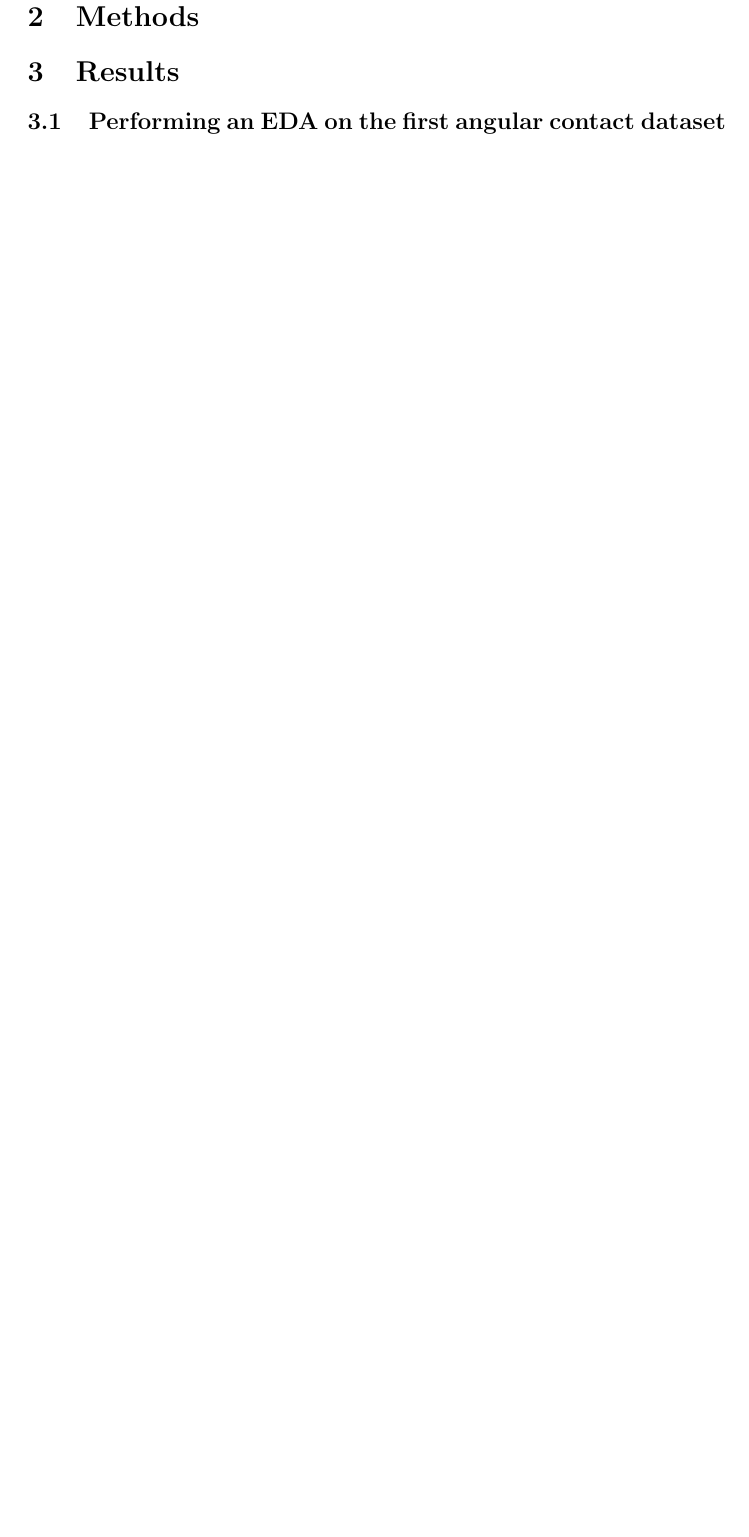
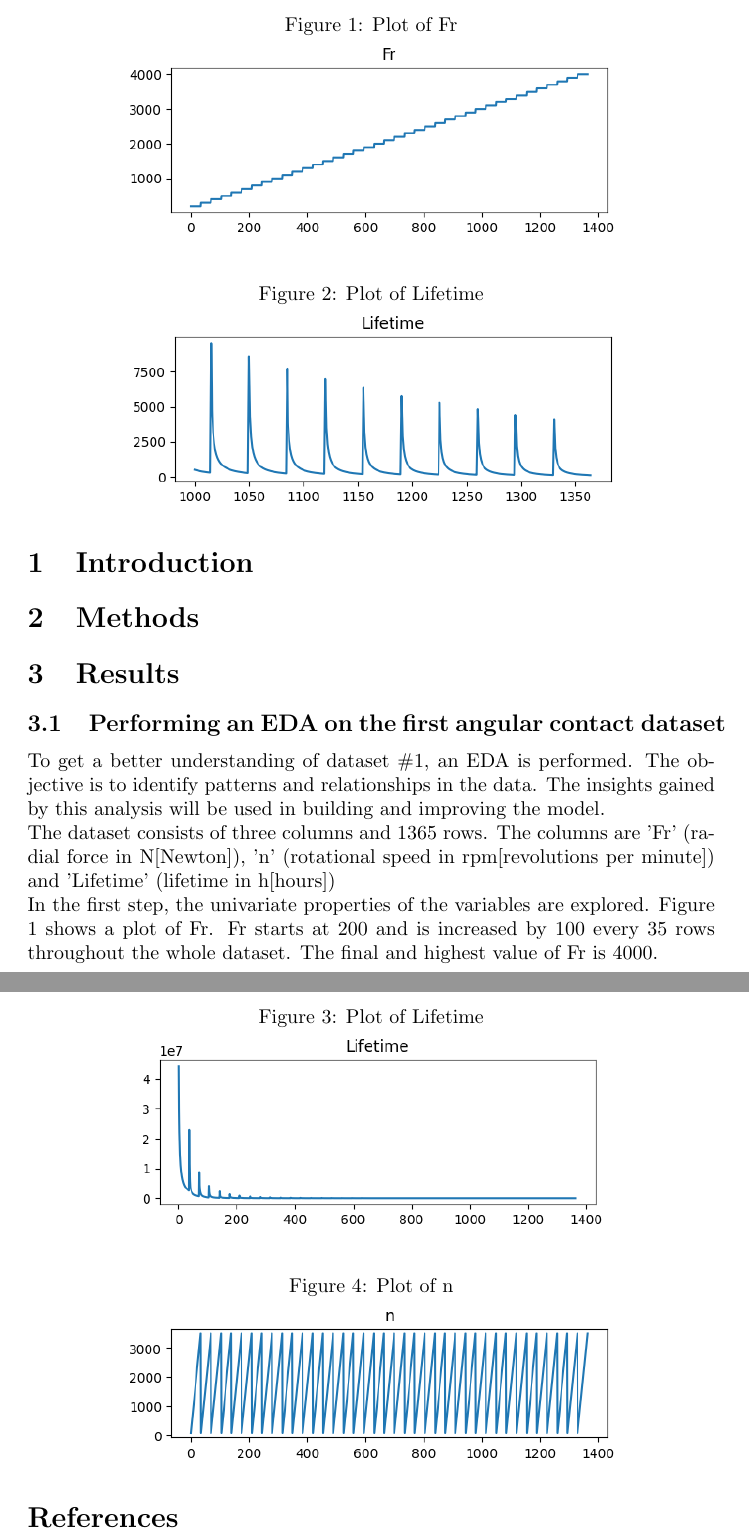
Before and after one commit to philippabele/angular-contact-with-tensorflow, a LaTeX paper (docs/main.tex): part of page 4 of 5 before the commit and two parts of pages 4 and 5 of 5 after it, the two joined at a grey line, cut at the place of the change, the shorter picture padded with empty space. Compiled offline with pdfLaTeX.

Commit message:
add first plots

```diff
--- a/docs/main.tex
+++ b/docs/main.tex
@@ -1,4 +1,6 @@
 \documentclass[letterpaper,10pt]{article}
+\usepackage{graphicx}
+
 \title{Angular contact with TensorFlow}
 \author{Rocco Malisi}
 
@@ -18,6 +20,34 @@
 	\section{Methods}
 	\section{Results}
 	\subsection{Performing an EDA on the first angular contact dataset}
+	To get a better understanding of dataset \#1, an EDA is performed. The objective is to identify patterns and relationships in the data. The insights gained by this analysis will be used in building and improving the model.\newline
+	The dataset consists of three columns and 1365 rows. The columns are 'Fr' (radial force in N[Newton]), 'n' (rotational speed in rpm[revolutions per minute]) and 'Lifetime' (lifetime	in h[hours]) \newline
+	In the first step, the univariate properties of the variables are explored.
+	Figure 1 shows a plot of Fr. Fr starts at 200 and is increased by 100 every 35 rows throughout the whole dataset. The final and highest value of Fr is 4000.
+
+
+
+	\begin{figure}
+		\caption{Plot of Fr}
+		\centering
+		\includegraphics[scale=0.65]{assets/dataset1_column_Fr_plot.png}
+	\end{figure}
+	\begin{figure}
+		\caption{Plot of Lifetime}
+		\centering
+		\includegraphics[scale=0.65]{assets/dataset1_column_Lifetime_plot2.png}
+	\end{figure}
+	\begin{figure}
+		\caption{Plot of Lifetime}
+		\centering
+		\includegraphics[scale=0.65]{assets/dataset1_column_Lifetime_plot1.png}
+	\end{figure}
+	\begin{figure}
+		\caption{Plot of n}
+		\centering
+		\includegraphics[scale=0.65]{assets/dataset1_column_n_plot.png}
+	\end{figure}
+
 
 	\newpage
 	\bibliographystyle{plain}
```
Also changed, not shown: docs/assets/dataset1_column_Fr_plot.png (added), docs/assets/dataset1_column_Lifetime_plot1.png (added), docs/assets/dataset1_column_Lifetime_plot2.png (added), docs/assets/dataset1_column_n_plot.png (added).
